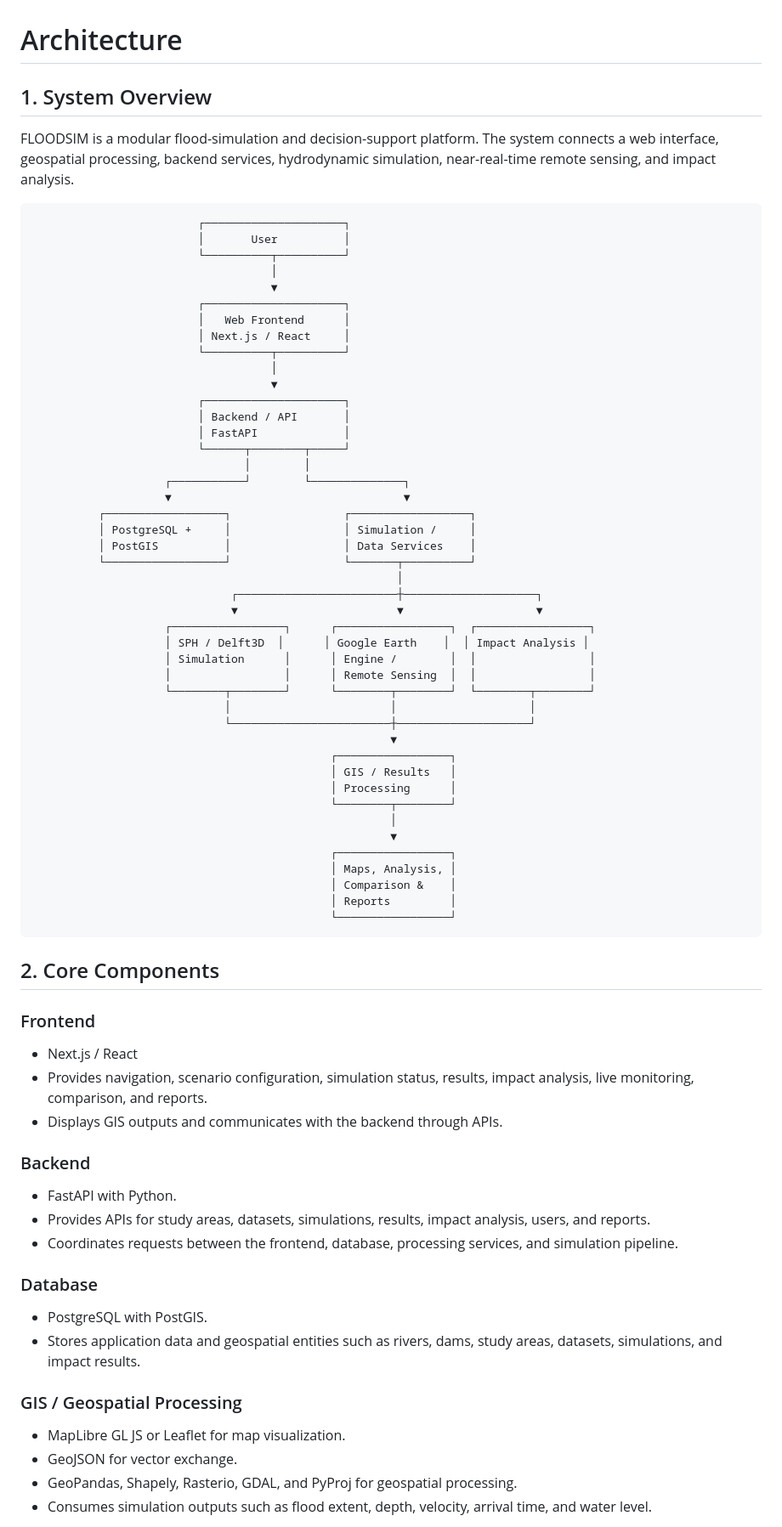
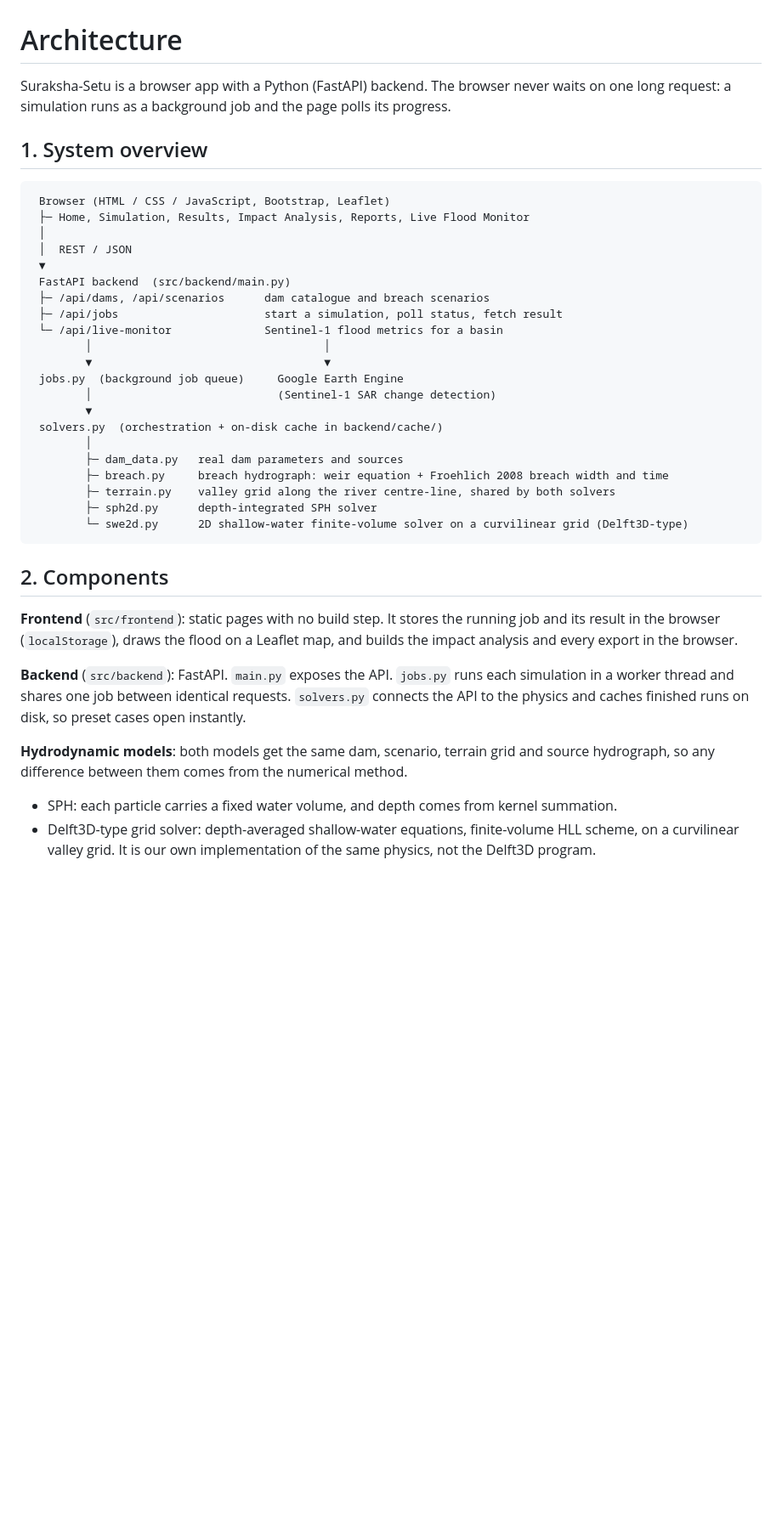
Before and after one commit to PixelPilot5/NSUT-SIH-REPO, a Markdown page: docs/architecture.md, the part around one of its changes. Shown at 85% size. Drawn GitHub-style; blank space fills up the shorter version.

````diff
--- a/docs/architecture.md
+++ b/docs/architecture.md
@@ -1,75 +1,41 @@
 # Architecture
 
-## 1. System Overview
+Suraksha-Setu is a browser app with a Python (FastAPI) backend. The browser never waits on one long request: a simulation runs as a background job and the page polls its progress.
 
-FLOODSIM is a modular flood-simulation and decision-support platform. The system connects a web interface, geospatial processing, backend services, hydrodynamic simulation, near-real-time remote sensing, and impact analysis.
+## 1. System overview
 
 ```text
-                         ┌─────────────────────┐
-                         │       User          │
-                         └──────────┬──────────┘
-                                    │
-                                    ▼
-                         ┌─────────────────────┐
-                         │   Web Frontend      │
-                         │ Next.js / React     │
-                         └──────────┬──────────┘
-                                    │
-                                    ▼
-                         ┌─────────────────────┐
-                         │ Backend / API       │
-                         │ FastAPI             │
-                         └──────┬────────┬─────┘
-                                │        │
-                    ┌───────────┘        └──────────────┐
-                    ▼                                   ▼
-          ┌──────────────────┐                 ┌──────────────────┐
-          │ PostgreSQL +     │                 │ Simulation /     │
-          │ PostGIS          │                 │ Data Services    │
-          └──────────────────┘                 └───────┬──────────┘
-                                                       │
-                              ┌────────────────────────┼────────────────────┐
-                              ▼                        ▼                    ▼
-                    ┌─────────────────┐      ┌─────────────────┐  ┌─────────────────┐
-                    │ SPH / Delft3D  │      │ Google Earth    │  │ Impact Analysis │
-                    │ Simulation      │      │ Engine /        │  │                 │
-                    │                 │      │ Remote Sensing  │  │                 │
-                    └────────┬────────┘      └────────┬────────┘  └────────┬────────┘
-                             │                        │                    │
-                             └────────────────────────┼────────────────────┘
-                                                      ▼
-                                             ┌─────────────────┐
-                                             │ GIS / Results   │
-                                             │ Processing      │
-                                             └────────┬────────┘
-                                                      │
-                                                      ▼
-                                             ┌─────────────────┐
-                                             │ Maps, Analysis, │
-                                             │ Comparison &    │
-                                             │ Reports         │
-                                             └─────────────────┘
+ Browser (HTML / CSS / JavaScript, Bootstrap, Leaflet)
+ ├─ Home, Simulation, Results, Impact Analysis, Reports, Live Flood Monitor
+ │
+ │  REST / JSON
+ ▼
+ FastAPI backend  (src/backend/main.py)
+ ├─ /api/dams, /api/scenarios      dam catalogue and breach scenarios
+ ├─ /api/jobs                      start a simulation, poll status, fetch result
+ └─ /api/live-monitor              Sentinel-1 flood metrics for a basin
+        │                                   │
+        ▼                                   ▼
+ jobs.py  (background job queue)     Google Earth Engine
+        │                            (Sentinel-1 SAR change detection)
+        ▼
+ solvers.py  (orchestration + on-disk cache in backend/cache/)
+        │
+        ├─ dam_data.py   real dam parameters and sources
+        ├─ breach.py     breach hydrograph: weir equation + Froehlich 2008 breach width and time
+        ├─ terrain.py    valley grid along the river centre-line, shared by both solvers
+        ├─ sph2d.py      depth-integrated SPH solver
+        └─ swe2d.py      2D shallow-water finite-volume solver on a curvilinear grid (Delft3D-type)
 ```
 
-## 2. Core Components
+## 2. Components
 
-### Frontend
-- Next.js / React
-- Provides navigation, scenario configuration, simulation status, results, impact analysis, live monitoring, comparison, and reports.
-- Displays GIS outputs and communicates with the backend through APIs.
+**Frontend** (`src/frontend`): static pages with no build step. It stores the running job and its result in the browser (`localStorage`), draws the flood on a Leaflet map, and builds the impact analysis and every export in the browser.
 
-### Backend
-- FastAPI with Python.
-- Provides APIs for study areas, datasets, simulations, results, impact analysis, users, and reports.
-- Coordinates requests between the frontend, database, processing services, and simulation pipeline.
+**Backend** (`src/backend`): FastAPI. `main.py` exposes the API. `jobs.py` runs each simulation in a worker thread and shares one job between identical requests. `solvers.py` connects the API to the physics and caches finished runs on disk, so preset cases open instantly.
 
-### Database
-- PostgreSQL with PostGIS.
-- Stores application data and geospatial entities such as rivers, dams, study areas, datasets, simulations, and impact results.
+**Hydrodynamic models**: both models get the same dam, scenario, terrain grid and source hydrograph, so any difference between them comes from the numerical method.
 
-### GIS / Geospatial Processing
-- MapLibre GL JS or Leaflet for map visualization.
-- GeoJSON for vector exchange.
-- GeoPandas, Shapely, Rasterio, GDAL, and PyProj for geospatial processing.
-- Consumes simulation outputs such as flood extent, depth, velocity, arrival time, and water level.
+- SPH: each particle carries a fixed water volume, and depth comes from kernel summation.
+- Delft3D-type grid solver: depth-averaged shallow-water equations, finite-volume HLL scheme, on a curvilinear valley grid. It is our own implementation of the same physics, not the Delft3D program.
 
````
Also changed, not shown: other parts of docs/architecture.md (+20 -48 lines).
